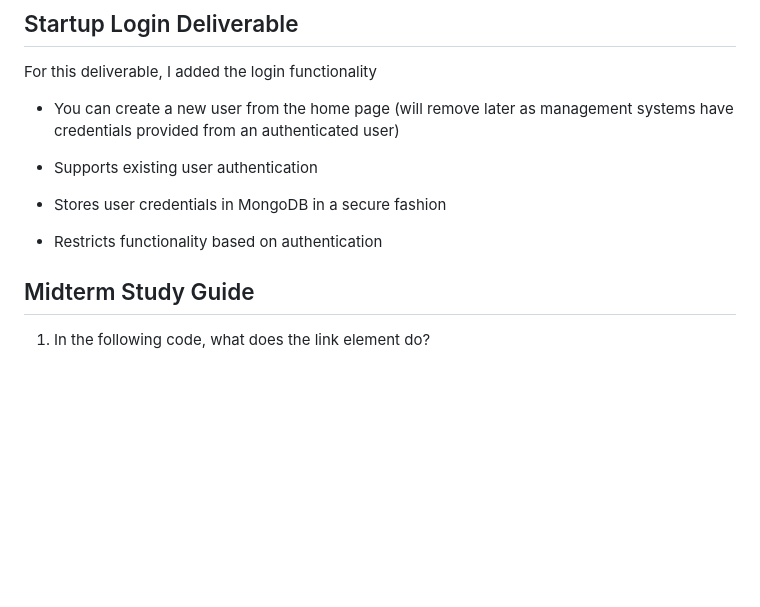
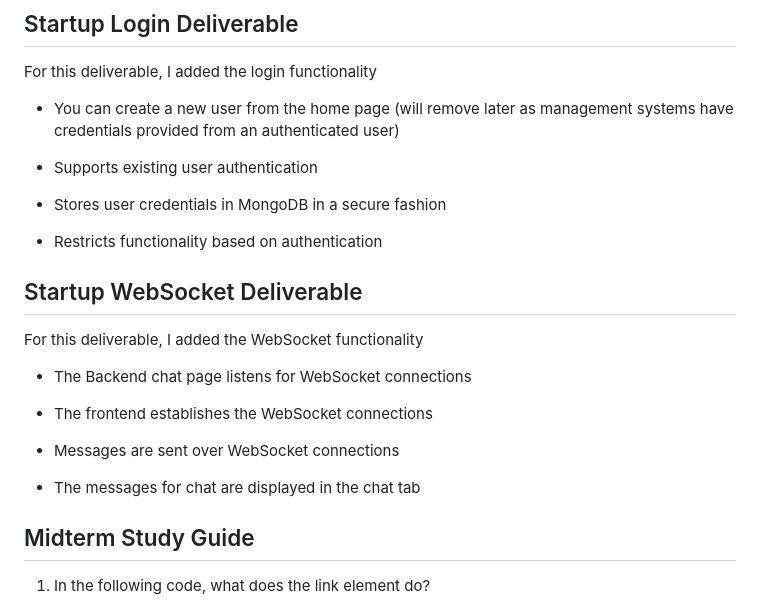
Before and after one commit to tutrilla/startup, a Markdown page: README.md, the part around the change. Drawn GitHub-style; blank space fills up the shorter version.

Commit message:
Updated README.md file with deliverable information about websockets

```diff
--- a/README.md
+++ b/README.md
@@ -107,6 +107,18 @@ For this deliverable, I added the login functionality
 - Stores user credentials in MongoDB in a secure fashion
 
 - Restricts functionality based on authentication
+
+## Startup WebSocket Deliverable
+
+For this deliverable, I added the WebSocket functionality
+
+- The Backend chat page listens for WebSocket connections
+
+- The frontend establishes the WebSocket connections
+
+- Messages are sent over WebSocket connections
+
+- The messages for chat are displayed in the chat tab
 
 ## Midterm Study Guide
 
```
